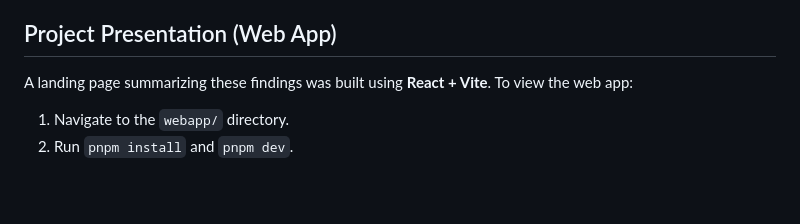
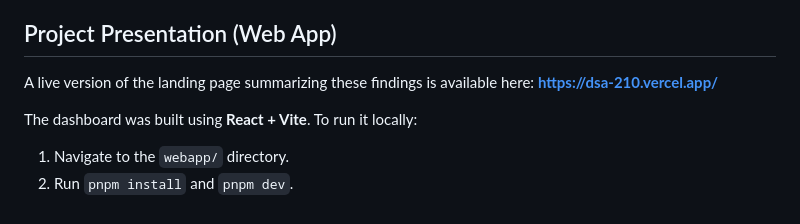
Before and after one commit to Abtaha/DSA210, a Markdown page: README.md, the part around the change. Rendered like a GitHub page; blank space fills up the shorter version.

```diff
--- a/README.md
+++ b/README.md
@@ -90,8 +90,9 @@ The Random Forest model was used to evaluate which factors most strongly influen
 
 ## Project Presentation (Web App)
 
-A landing page summarizing these findings was built using **React + Vite**.
-To view the web app:
+A live version of the landing page summarizing these findings is available here: **[https://dsa-210.vercel.app/](https://dsa-210.vercel.app/)**
+
+The dashboard was built using **React + Vite**. To run it locally:
 
 1. Navigate to the `webapp/` directory.
 2. Run `pnpm install` and `pnpm dev`.
```
